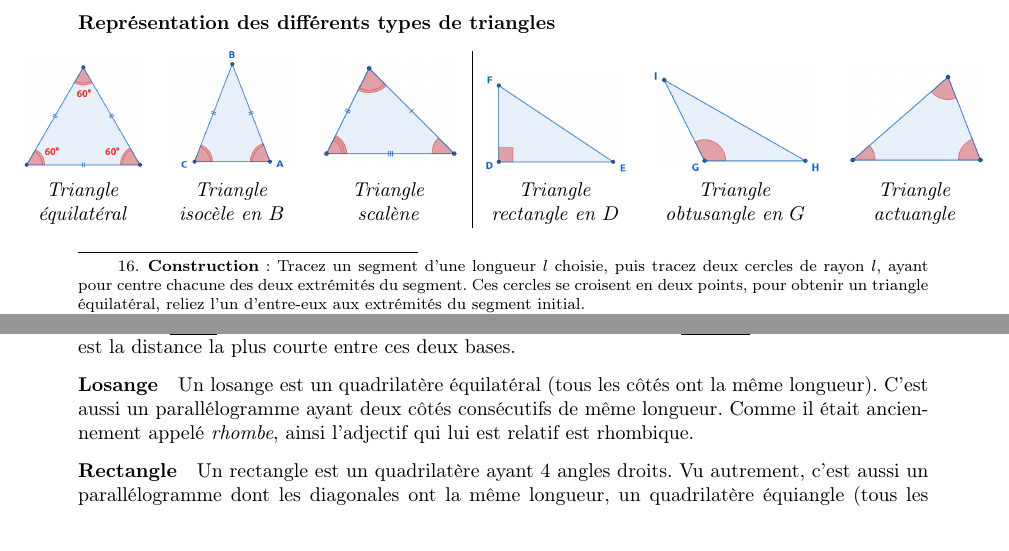
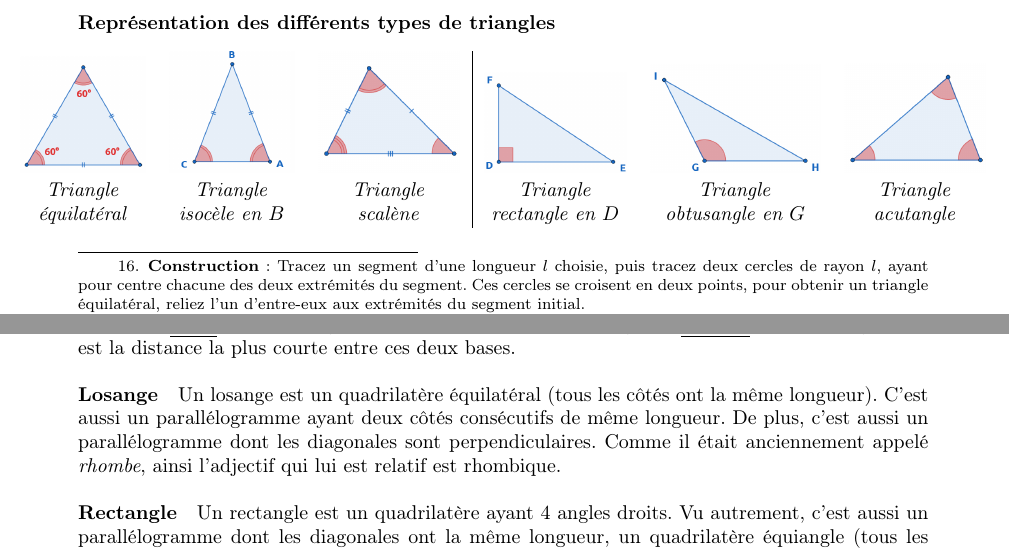
Before and after one commit to LeTokamak/Recueil-de-mathematiques, a LaTeX document (Section 2 - Geometrie/v1 - Geometrie/Section 2 - Geometrie.tex): two parts of pages 12 and 18 of 22 before the commit and two parts of pages 12 and 18 of 23 after it, joined at a grey line, cut so that both start at the same text. Compiled offline with pdfLaTeX.

Commit message:
Correction détails

```diff
--- a/Section 2 - Geometrie/v1 - Geometrie/Section 2 - Geometrie.tex
+++ b/Section 2 - Geometrie/v1 - Geometrie/Section 2 - Geometrie.tex
@@ -915,7 +915,7 @@ on précise (si l'information est connue) dans la dénomination son sommet impor
 			\includegraphics[width=2.5cm]{Image/Triangles/triangle_actuangle_complet.png}   \\
 
 			\textit{Triangle}    & \textit{Triangle}       & \textit{Triangle} & \textit{Triangle}         & \textit{Triangle}           & \textit{Triangle}  \\
-			\textit{équilatéral} & \textit{isocèle en $B$} & \textit{scalène}  & \textit{rectangle en $D$} & \textit{obtusangle en $G$}  & \textit{actuangle} \\
+			\textit{équilatéral} & \textit{isocèle en $B$} & \textit{scalène}  & \textit{rectangle en $D$} & \textit{obtusangle en $G$}  & \textit{acutangle} \\
 		\end{tabular}
 	}
 \end{center}
@@ -1390,6 +1390,7 @@ La \emph{hauteur} du parallélogramme est la distance la plus courte entre ces d
 
 Un losange est un quadrilatère équilatéral (tous les côtés ont la même longueur).
 C'est aussi un parallélogramme ayant deux côtés consécutifs de même longueur.
+De plus, c'est aussi un parallélogramme dont les diagonales sont perpendiculaires.
 Comme il était anciennement appelé \textit{rhombe},
 ainsi l'adjectif qui lui est relatif est rhombique.
 
```
Also changed, not shown: Section 2 - Geometrie/v1 - Geometrie/Section 2 - Geometrie.pdf.
